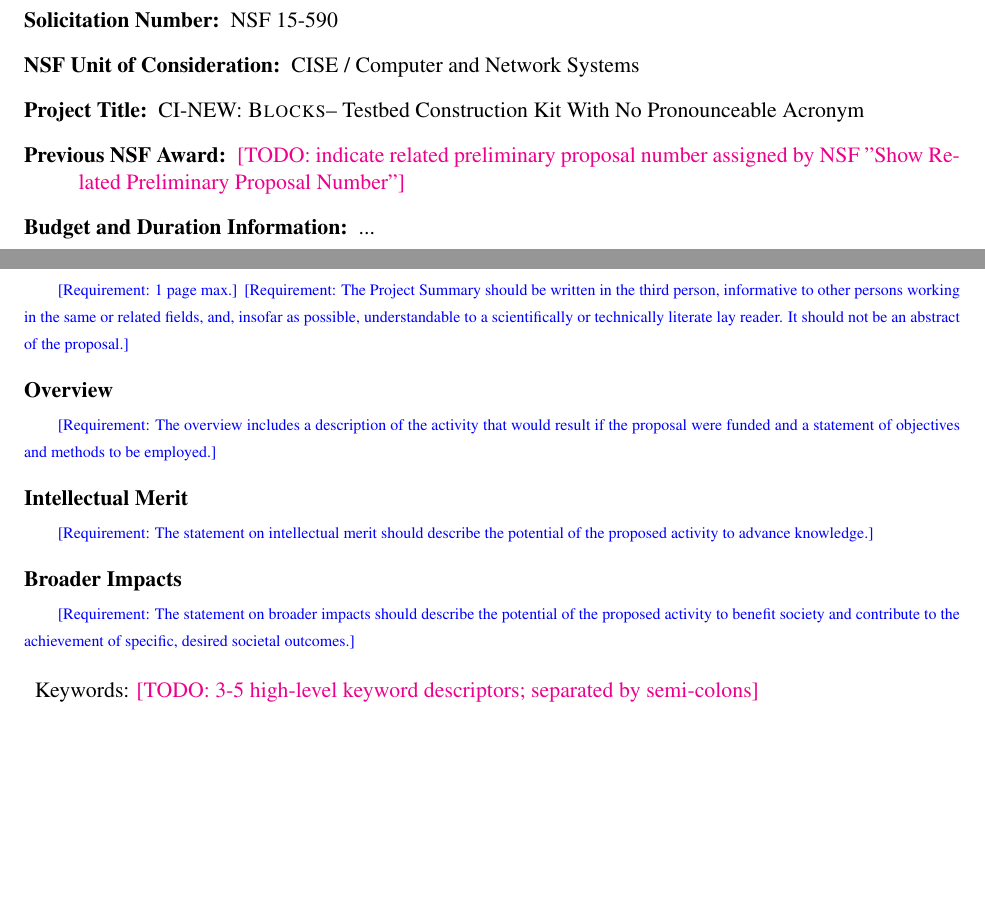
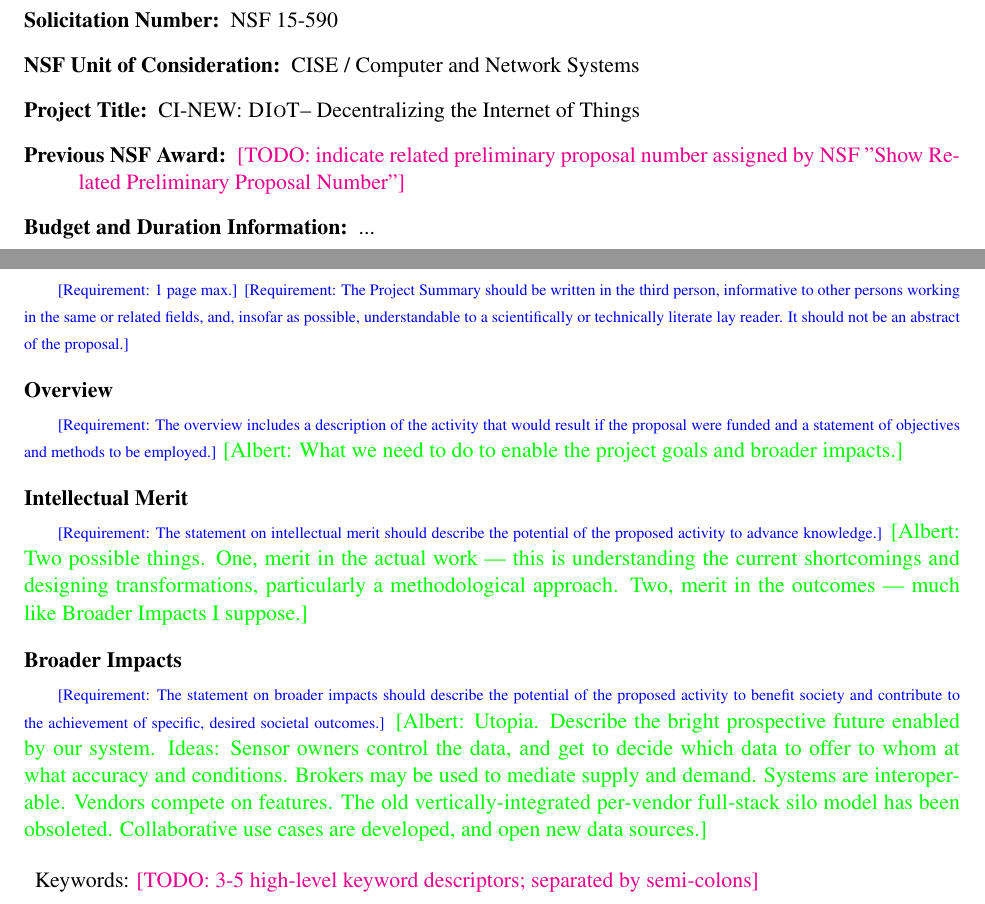
Before and after one commit to aaaaalbert/nsfcri2017, a LaTeX document (proposal.tex, which reads cover_sheet.tex, summary.tex): two parts of pages 1 and 2 of 10, joined at a grey line, cut so that both start at the same text, the shorter picture padded with empty space. Compiled offline with pdfLaTeX.

Commit message:
Add cues for Seattle/IoT proposal
Also add a preliminary project title, and an acronym which perhaps
lends itself to speaking of "slimming" the current IoT silos or
some such.

```diff
--- a/cover_sheet.tex
+++ b/cover_sheet.tex
@@ -5,7 +5,7 @@
 \begin{description}
   \item[Solicitation Number:] NSF 15-590
   \item[NSF Unit of Consideration:] CISE / Computer and Network Systems
-  \item[Project Title:] CI-NEW: \sysname -- Testbed Construction Kit With No Pronounceable Acronym
+  \item[Project Title:] CI-NEW: \sysname -- Decentralizing the Internet of Things
   \item[Previous NSF Award:] \todo{indicate related preliminary proposal number assigned by NSF "Show Related Preliminary Proposal Number"}
   \item[Budget and Duration Information:] ...
 \end{description}
--- a/proposal.tex
+++ b/proposal.tex
@@ -36,7 +36,7 @@
 %\renewcommand{\explain}{\eat}
 %\renewcommand{\todo}{\eat}
 
-\newcommand{\sysname}{\textsc{Blocks}\xspace}
+\newcommand{\sysname}{\textsc{DIoT}\xspace}
 
 \begin{document}
 
--- a/summary.tex
+++ b/summary.tex
@@ -7,14 +7,17 @@
 
 \subsection*{Overview}
 \explain{The overview includes a description of the activity that would result if the proposal were funded and a statement of objectives and methods to be employed.}
+\albert{What we need to do to enable the project goals and broader impacts.}
 
 
 \subsection*{Intellectual Merit}
 \explain{The statement on intellectual merit should describe the potential of the proposed activity to advance knowledge.}
+\albert{Two possible things. One, merit in the actual work --- this is understanding the current shortcomings and designing transformations, particularly a methodological approach. Two, merit in the outcomes --- much like Broader Impacts I suppose.}
 
 
 \subsection*{Broader Impacts}
 \explain{The statement on broader impacts should describe the potential of the proposed activity to benefit society and contribute to the achievement of specific, desired societal outcomes.}
+\albert{Utopia. Describe the bright prospective future enabled by our system. Ideas: Sensor owners control the data, and get to decide which data to offer to whom at what accuracy and conditions. Brokers may be used to mediate supply and demand. Systems are interoperable. Vendors compete on features. The old vertically-integrated per-vendor full-stack silo model has been obsoleted. Collaborative use cases are developed, and open new data sources.}
 
 
 \begin{description}
```
